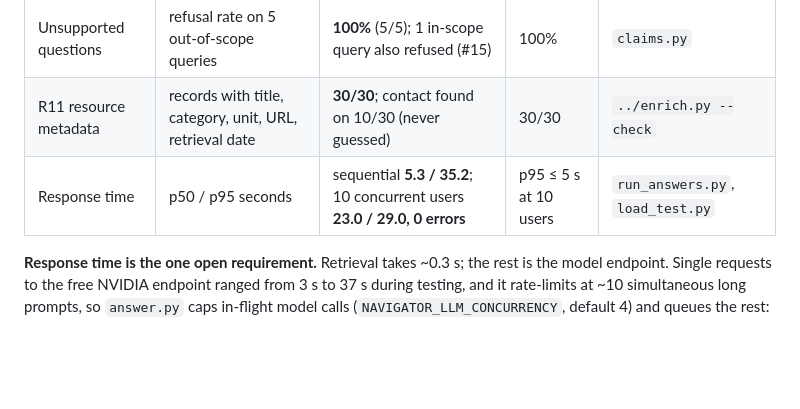
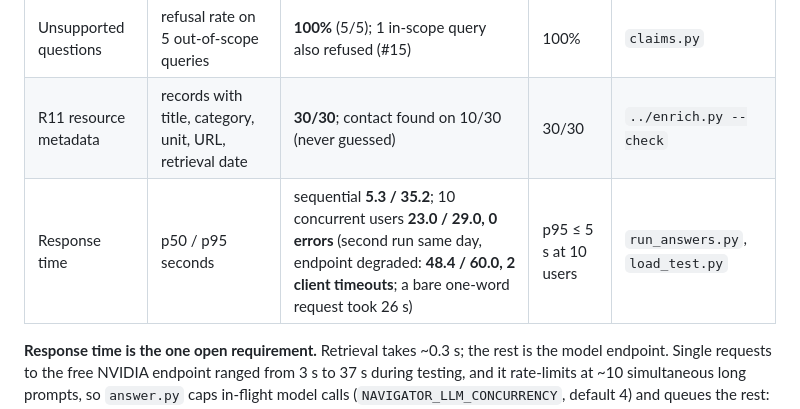
Before and after one commit to arianasookoo/aipsuchatbot, a Markdown page: eval/README.md, the part around the change. Rendered like a GitHub page; blank space fills up the shorter version.

Commit message:
eval: record degraded-endpoint load test run
Co-Authored-By: Claude Fable 5.1 <noreply@anthropic.com>

```diff
--- a/eval/README.md
+++ b/eval/README.md
@@ -9,7 +9,7 @@ All scripts run from the repo root with the index built (`python vector_search.p
 | R14 supported claims | sentences judged supported by their cited passages | **97.9%** (137/140) | ≥ 95% | `claims.py` |
 | Unsupported questions | refusal rate on 5 out-of-scope queries | **100%** (5/5); 1 in-scope query also refused (#15) | 100% | `claims.py` |
 | R11 resource metadata | records with title, category, unit, URL, retrieval date | **30/30**; contact found on 10/30 (never guessed) | 30/30 | `../enrich.py --check` |
-| Response time | p50 / p95 seconds | sequential **5.3 / 35.2**; 10 concurrent users **23.0 / 29.0, 0 errors** | p95 ≤ 5 s at 10 users | `run_answers.py`, `load_test.py` |
+| Response time | p50 / p95 seconds | sequential **5.3 / 35.2**; 10 concurrent users **23.0 / 29.0, 0 errors** (second run same day, endpoint degraded: **48.4 / 60.0, 2 client timeouts**; a bare one-word request took 26 s) | p95 ≤ 5 s at 10 users | `run_answers.py`, `load_test.py` |
 
 **Response time is the one open requirement.** Retrieval takes ~0.3 s; the rest is the model endpoint. Single requests to the free NVIDIA endpoint ranged from 3 s to 37 s during testing, and it rate-limits at ~10 simultaneous long prompts, so `answer.py` caps in-flight model calls (`NAVIGATOR_LLM_CONCURRENCY`, default 4) and queues the rest: zero errors, longer waits. Meeting 5 s at 10 users needs a model the team controls: the sponsor's GB10 running a local model through the same `llm.py` with two environment variables changed. That is the planned Nov 9 work, and the load test re-runs there unchanged.
 
```
